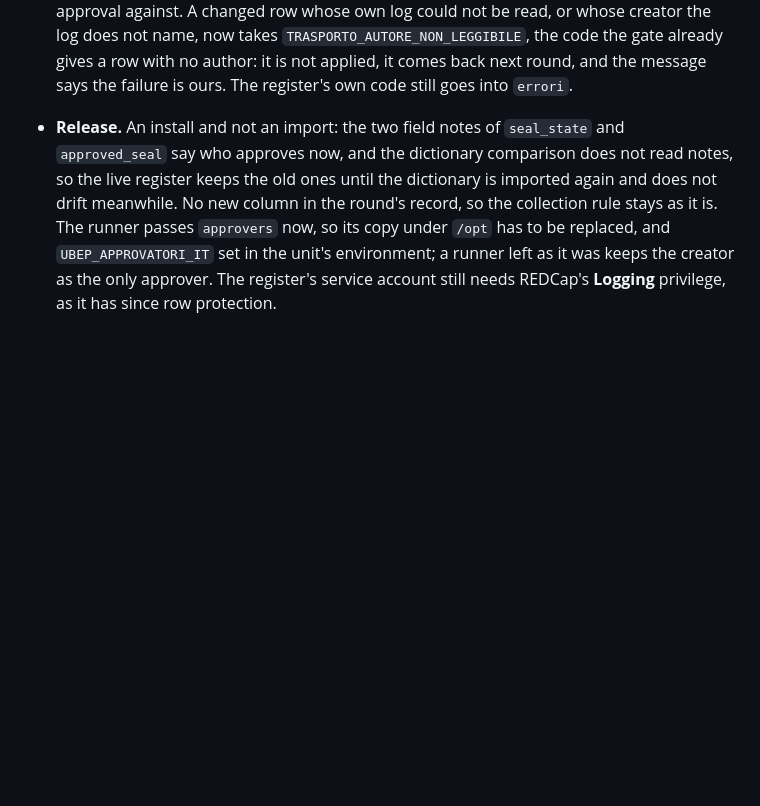
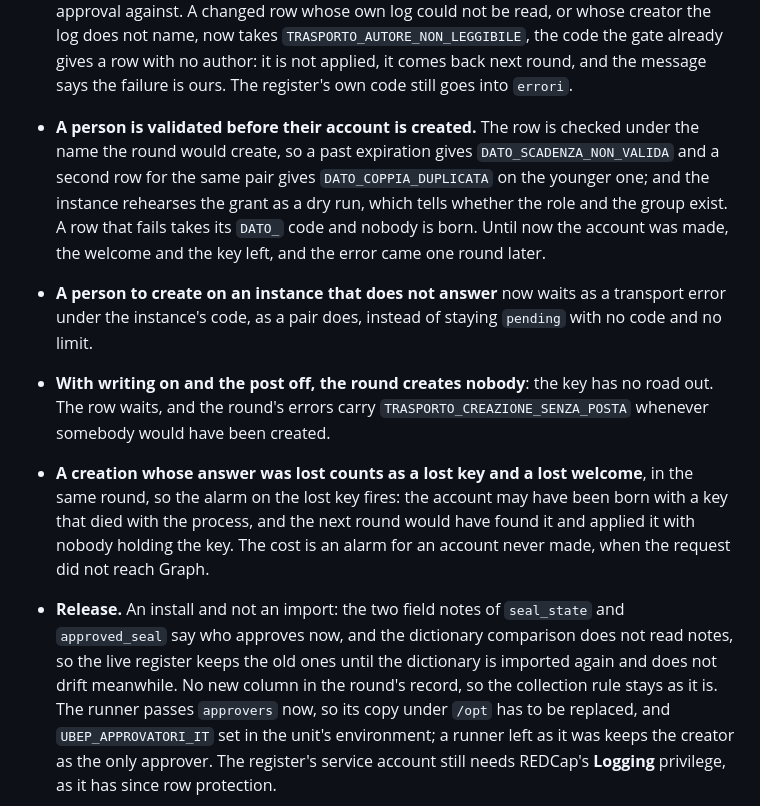
Before and after one commit to UBESP-DCTV/ubep.azure, a Markdown page: NEWS.md, the part around the change. Rendered like a GitHub page; blank space fills up the shorter version.

Commit message:
Aggiunge alla voce della 0.19.0 i difetti di A9
Sessione: pilota-referenti #1846

```diff
--- a/NEWS.md
+++ b/NEWS.md
@@ -136,6 +136,30 @@
   the gate already gives a row with no author: it is not applied, it comes
   back next round, and the message says the failure is ours. The register's
   own code still goes into `errori`.
+
+* **A person is validated before their account is created.** The row is
+  checked under the name the round would create, so a past expiration gives
+  `DATO_SCADENZA_NON_VALIDA` and a second row for the same pair gives
+  `DATO_COPPIA_DUPLICATA` on the younger one; and the instance rehearses the
+  grant as a dry run, which tells whether the role and the group exist. A row
+  that fails takes its `DATO_` code and nobody is born. Until now the account
+  was made, the welcome and the key left, and the error came one round later.
+
+* **A person to create on an instance that does not answer** now waits as a
+  transport error under the instance's code, as a pair does, instead of
+  staying `pending` with no code and no limit.
+
+* **With writing on and the post off, the round creates nobody**: the key has
+  no road out. The row waits, and the round's errors carry
+  `TRASPORTO_CREAZIONE_SENZA_POSTA` whenever somebody would have been
+  created.
+
+* **A creation whose answer was lost counts as a lost key and a lost
+  welcome**, in the same round, so the alarm on the lost key fires: the
+  account may have been born with a key that died with the process, and the
+  next round would have found it and applied it with nobody holding the key.
+  The cost is an alarm for an account never made, when the request did not
+  reach Graph.
 
 * **Release.** An install and not an import: the two field notes of
   `seal_state` and `approved_seal` say who approves now, and the dictionary
```
